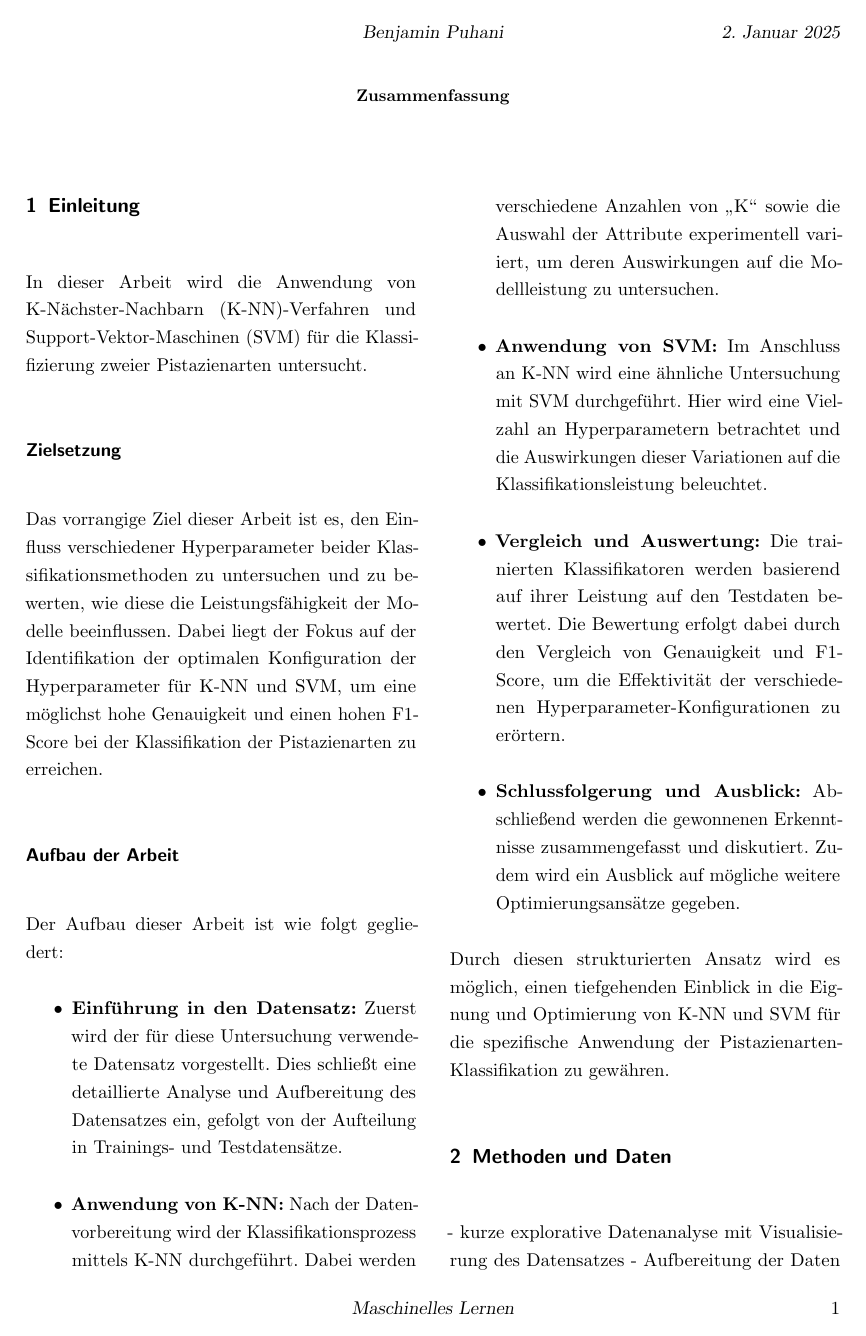
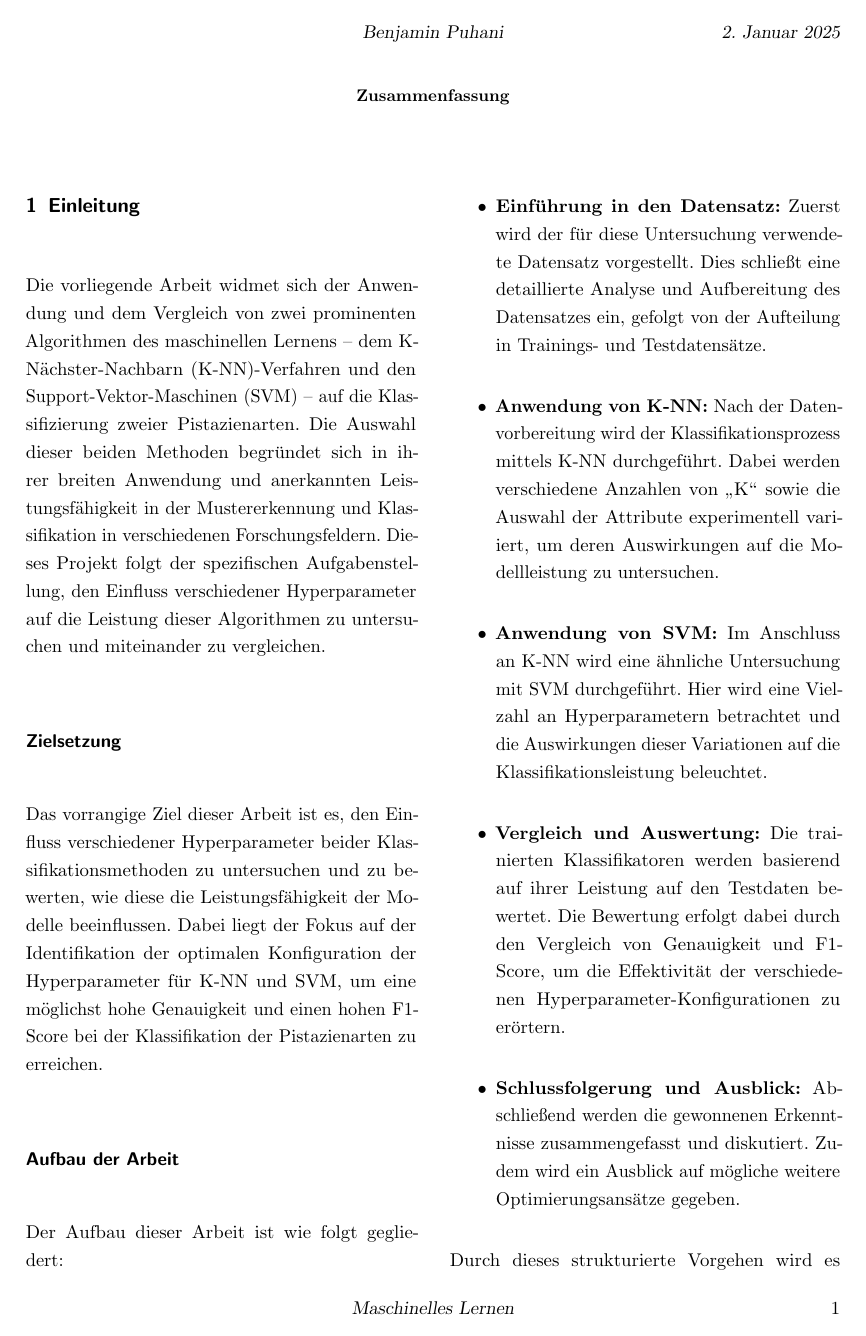
Before and after one commit to sihingbenni/ml-essay-pistachios, a LaTeX paper (latex/document.tex, which reads latex/sections/introduction.tex): page 3 of 4. Compiled offline with pdfLaTeX.

Commit message:
txs auto checkin

```diff
--- a/latex/sections/introduction.tex
+++ b/latex/sections/introduction.tex
@@ -1,6 +1,8 @@
 
 \section{Einleitung}
-In dieser Arbeit wird die Anwendung von K-Nächster-Nachbarn (K-NN)-Verfahren und Support-Vektor-Maschinen (SVM) für die Klassifizierung zweier Pistazienarten untersucht.
+Die vorliegende Arbeit widmet sich der Anwendung und dem Vergleich von zwei prominenten Algorithmen des maschinellen Lernens – dem K-Nächster-Nachbarn (K-NN)-Verfahren und den Support-Vektor-Maschinen (SVM) – auf die Klassifizierung zweier Pistazienarten.
+Die Auswahl dieser beiden Methoden begründet sich in ihrer breiten Anwendung und anerkannten Leistungsfähigkeit in der Mustererkennung und Klassifikation in verschiedenen Forschungsfeldern.
+Dieses Projekt folgt der spezifischen Aufgabenstellung, den Einfluss verschiedener Hyperparameter auf die Leistung dieser Algorithmen zu untersuchen und miteinander zu vergleichen.
 
 % Zielsetzung
 \subsection*{Zielsetzung}
@@ -17,4 +19,4 @@ Der Aufbau dieser Arbeit ist wie folgt gegliedert:
 	\item \textbf{Schlussfolgerung und Ausblick:} Abschließend werden die gewonnenen Erkenntnisse zusammengefasst und diskutiert. Zudem wird ein Ausblick auf mögliche weitere Optimierungsansätze gegeben.
 \end{itemize}
 
-Durch diesen strukturierten Ansatz wird es möglich, einen tiefgehenden Einblick in die Eignung und Optimierung von K-NN und SVM für die spezifische Anwendung der Pistazienarten-Klassifikation zu gewähren.
+Durch dieses strukturierte Vorgehen wird es möglich, einen tiefgehenden Einblick in die Eignung und Optimierung von K-NN und SVM für die spezifische Anwendung der Pistazienarten-Klassifikation zu gewähren.
```
